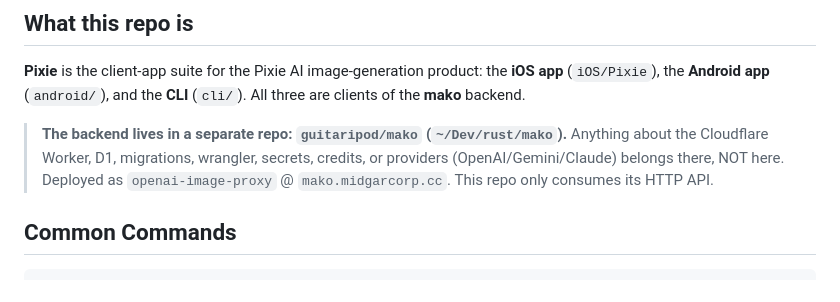
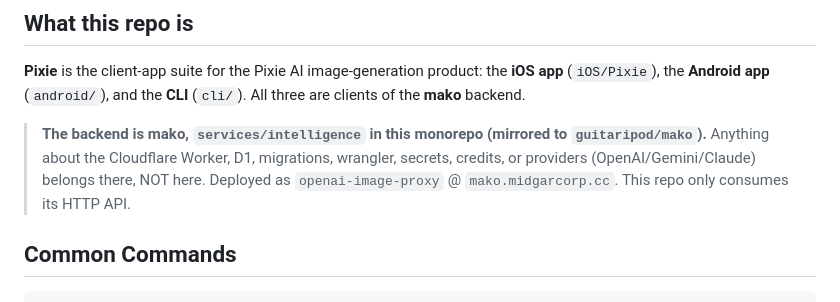
Before and after one commit to guitaripod/pixie, a Markdown page: CLAUDE.md, the part around the change. Rendered like a GitHub page.

```diff
--- a/CLAUDE.md
+++ b/CLAUDE.md
@@ -6,7 +6,7 @@ This file provides guidance to Claude Code (claude.ai/code) when working with co
 
 **Pixie** is the client-app suite for the Pixie AI image-generation product: the **iOS app** (`iOS/Pixie`), the **Android app** (`android/`), and the **CLI** (`cli/`). All three are clients of the **mako** backend.
 
-> **The backend lives in a separate repo: `guitaripod/mako` (`~/Dev/rust/mako`).** Anything about the Cloudflare Worker, D1, migrations, wrangler, secrets, credits, or providers (OpenAI/Gemini/Claude) belongs there, NOT here. Deployed as `openai-image-proxy` @ `mako.midgarcorp.cc`. This repo only consumes its HTTP API.
+> **The backend is mako, `services/intelligence` in this monorepo (mirrored to `guitaripod/mako`).** Anything about the Cloudflare Worker, D1, migrations, wrangler, secrets, credits, or providers (OpenAI/Gemini/Claude) belongs there, NOT here. Deployed as `openai-image-proxy` @ `mako.midgarcorp.cc`. This repo only consumes its HTTP API.
 
 ## Common Commands
 
```
